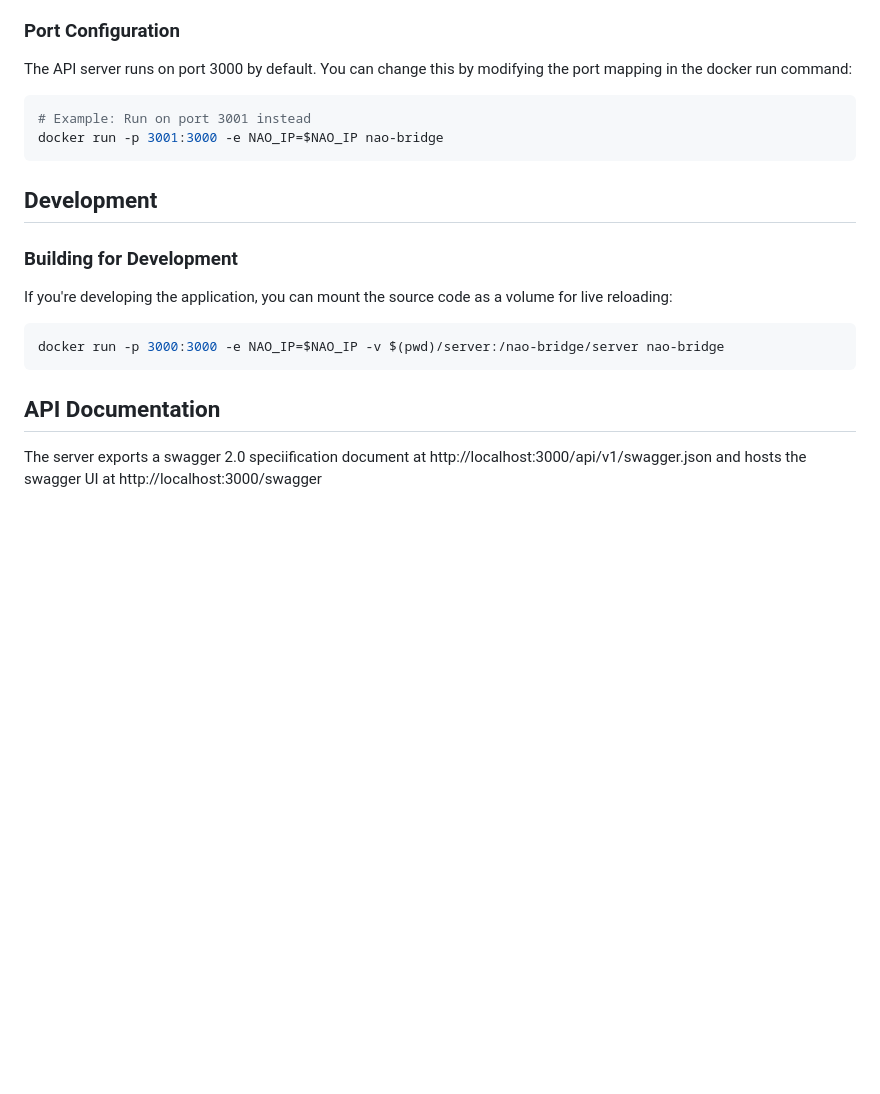
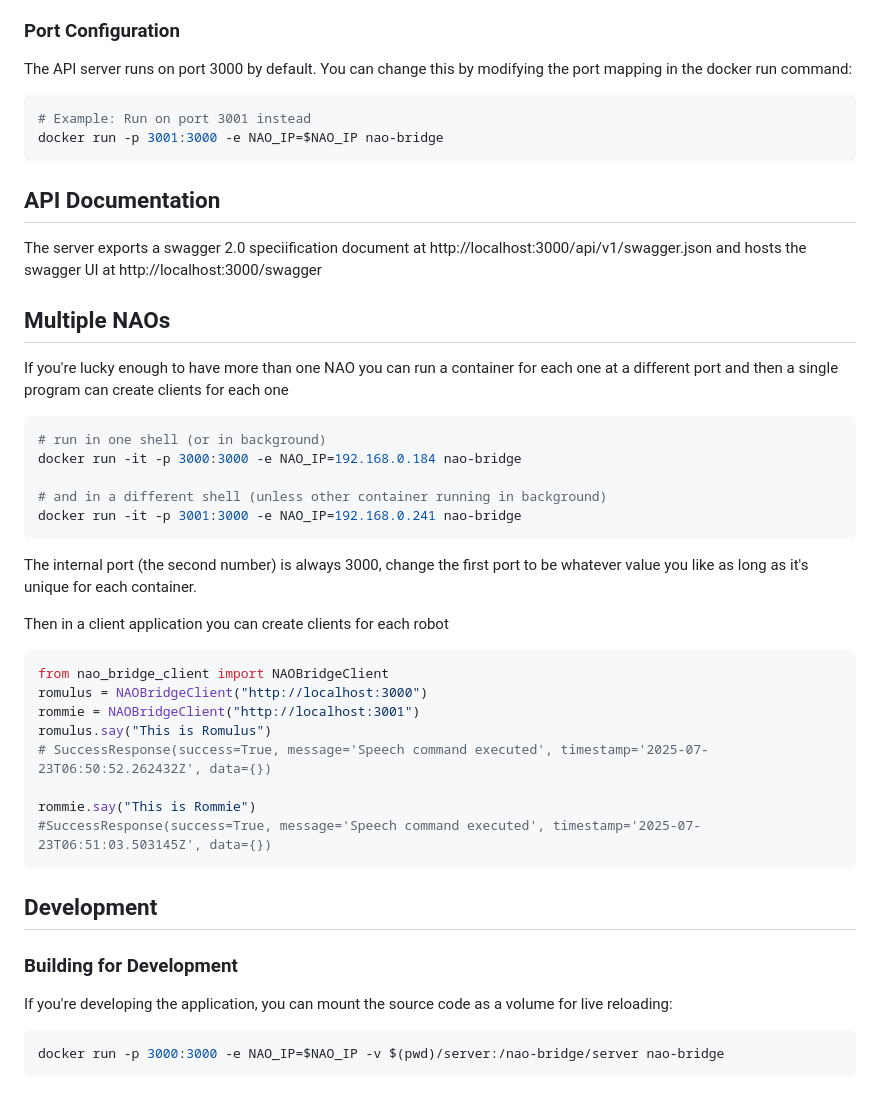
Before and after one commit to davesnowdon/nao-bridge, a Markdown page: README.md, the part around the change. Drawn GitHub-style; blank space fills up the shorter version.

Commit message:
document how to run multiple NAOs

````diff
--- a/README.md
+++ b/README.md
@@ -88,6 +88,37 @@ The API server runs on port 3000 by default. You can change this by modifying th
 docker run -p 3001:3000 -e NAO_IP=$NAO_IP nao-bridge
 ```
 
+## API Documentation
+
+The server exports a swagger 2.0 speciification document at http://localhost:3000/api/v1/swagger.json and hosts the swagger UI at http://localhost:3000/swagger
+
+## Multiple NAOs
+
+If you're lucky enough to have more than one NAO you can run a container for each one at a different port and then a single program can create clients for each one
+
+```bash
+# run in one shell (or in background)
+docker run -it -p 3000:3000 -e NAO_IP=192.168.0.184 nao-bridge
+
+# and in a different shell (unless other container running in background)
+docker run -it -p 3001:3000 -e NAO_IP=192.168.0.241 nao-bridge
+```
+
+The internal port (the second number) is always 3000, change the first port to be whatever value you like as long as it's unique for each container.
+
+Then in a client application you can create clients for each robot
+
+```python
+from nao_bridge_client import NAOBridgeClient
+romulus = NAOBridgeClient("http://localhost:3000")
+rommie = NAOBridgeClient("http://localhost:3001")
+romulus.say("This is Romulus")
+# SuccessResponse(success=True, message='Speech command executed', timestamp='2025-07-23T06:50:52.262432Z', data={})
+
+rommie.say("This is Rommie")
+#SuccessResponse(success=True, message='Speech command executed', timestamp='2025-07-23T06:51:03.503145Z', data={})
+```
+
 ## Development
 
 ### Building for Development
@@ -97,7 +128,3 @@ If you're developing the application, you can mount the source code as a volume
 ```bash
 docker run -p 3000:3000 -e NAO_IP=$NAO_IP -v $(pwd)/server:/nao-bridge/server nao-bridge
 ```
-
-## API Documentation
-
-The server exports a swagger 2.0 speciification document at http://localhost:3000/api/v1/swagger.json and hosts the swagger UI at http://localhost:3000/swagger
````
